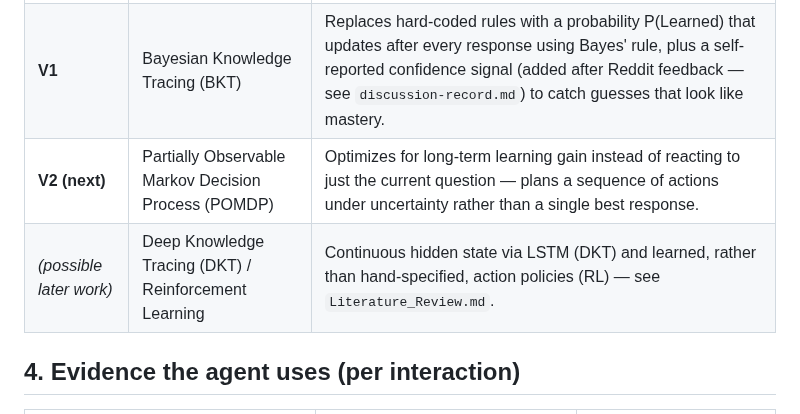
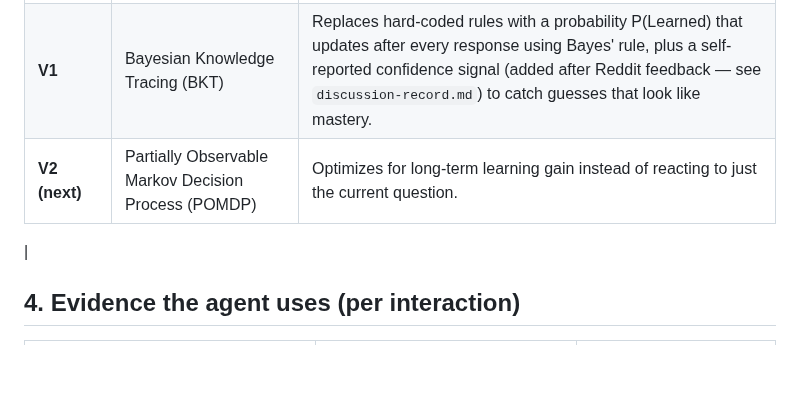
Before and after one commit to ridhed/adaptive-tutoring-agent, a Markdown page: README.md, the part around the change. GitHub-like rendering; blank space fills up the shorter version.

```diff
--- a/README.md
+++ b/README.md
@@ -20,8 +20,8 @@
 | ----------------------- | ----------------------------------------------------- | ------------------------------------------------------------------------------------------------------------------------------------------------------------------------------------------------------------------------------------------------------- |
 | **V0**                  | Expert System (if/elif rule table)                    | A fixed decision table mapping (correctness, attempt number, response time) → hidden state → action. No memory across questions, no probabilities.                                                                                                      |
 | **V1**                  | Bayesian Knowledge Tracing (BKT)                      | Replaces hard-coded rules with a probability P(Learned) that updates after every response using Bayes' rule, plus a self-reported confidence signal (added after Reddit feedback — see `discussion-record.md`) to catch guesses that look like mastery. |
-| **V2 (next)**           | Partially Observable Markov Decision Process (POMDP)  | Optimizes for long-term learning gain instead of reacting to just the current question — plans a sequence of actions under uncertainty rather than a single best response.                                                                              |
-| *(possible later work)* | Deep Knowledge Tracing (DKT) / Reinforcement Learning | Continuous hidden state via LSTM (DKT) and learned, rather than hand-specified, action policies (RL) — see `Literature_Review.md`.                                                                                                                      |
+| **V2 (next)**           | Partially Observable Markov Decision Process (POMDP)  | Optimizes for long-term learning gain instead of reacting to just the current question.                                                                             |
+|
 ## 4. Evidence the agent uses (per interaction)
 
 | Signal | Question it answers | Introduced in |
```
